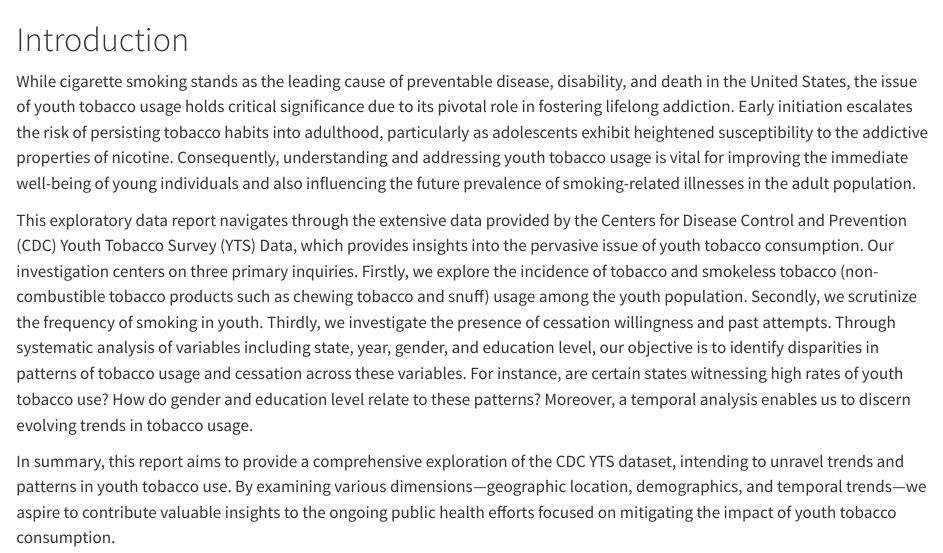
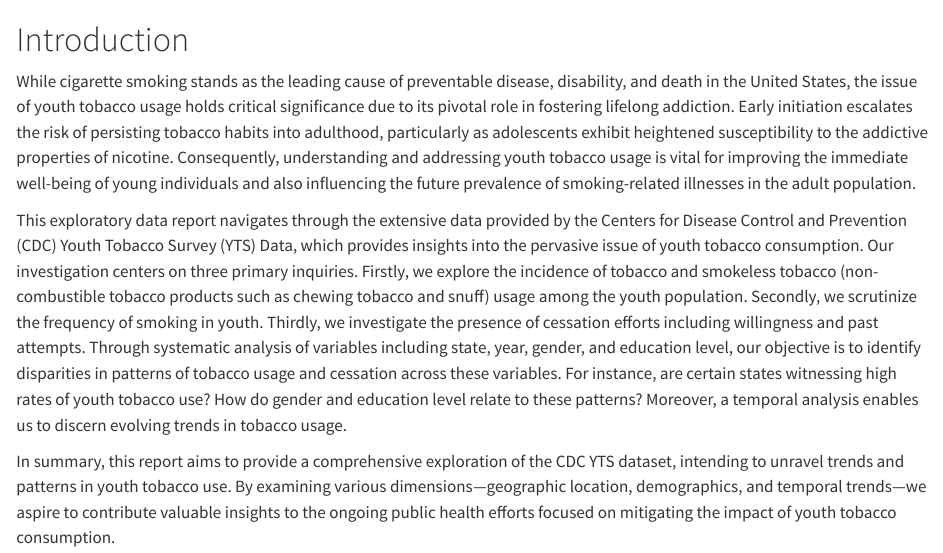
Before and after one commit to yutongzhang37/tobacco, a Quarto document (index.qmd): the page in a window 1100 px wide, from its top. Rendered offline with R 4.5, knitr and Pandoc in place of Quarto, with nearby package versions.

Commit message:
update README & index.qmd

```diff
--- a/index.qmd
+++ b/index.qmd
@@ -2,6 +2,6 @@
 
 While cigarette smoking stands as the leading cause of preventable disease, disability, and death in the United States, the issue of youth tobacco usage holds critical significance due to its pivotal role in fostering lifelong addiction. Early initiation escalates the risk of persisting tobacco habits into adulthood, particularly as adolescents exhibit heightened susceptibility to the addictive properties of nicotine. Consequently, understanding and addressing youth tobacco usage is vital for improving the immediate well-being of young individuals and also influencing the future prevalence of smoking-related illnesses in the adult population.
 
-This exploratory data report navigates through the extensive data provided by the Centers for Disease Control and Prevention (CDC) Youth Tobacco Survey (YTS) Data, which provides insights into the pervasive issue of youth tobacco consumption. Our investigation centers on three primary inquiries. Firstly, we explore the incidence of tobacco and smokeless tobacco (non-combustible tobacco products such as chewing tobacco and snuff) usage among the youth population. Secondly, we scrutinize the frequency of smoking in youth. Thirdly, we investigate the presence of cessation willingness and past attempts. Through systematic analysis of variables including state, year, gender, and education level, our objective is to identify disparities in patterns of tobacco usage and cessation across these variables. For instance, are certain states witnessing high rates of youth tobacco use? How do gender and education level relate to these patterns? Moreover, a temporal analysis enables us to discern evolving trends in tobacco usage.
+This exploratory data report navigates through the extensive data provided by the Centers for Disease Control and Prevention (CDC) Youth Tobacco Survey (YTS) Data, which provides insights into the pervasive issue of youth tobacco consumption. Our investigation centers on three primary inquiries. Firstly, we explore the incidence of tobacco and smokeless tobacco (non-combustible tobacco products such as chewing tobacco and snuff) usage among the youth population. Secondly, we scrutinize the frequency of smoking in youth. Thirdly, we investigate the presence of cessation efforts including willingness and past attempts. Through systematic analysis of variables including state, year, gender, and education level, our objective is to identify disparities in patterns of tobacco usage and cessation across these variables. For instance, are certain states witnessing high rates of youth tobacco use? How do gender and education level relate to these patterns? Moreover, a temporal analysis enables us to discern evolving trends in tobacco usage.
 
 In summary, this report aims to provide a comprehensive exploration of the CDC YTS dataset, intending to unravel trends and patterns in youth tobacco use. By examining various dimensions—geographic location, demographics, and temporal trends—we aspire to contribute valuable insights to the ongoing public health efforts focused on mitigating the impact of youth tobacco consumption.
```
Also changed, not shown: README.md.
